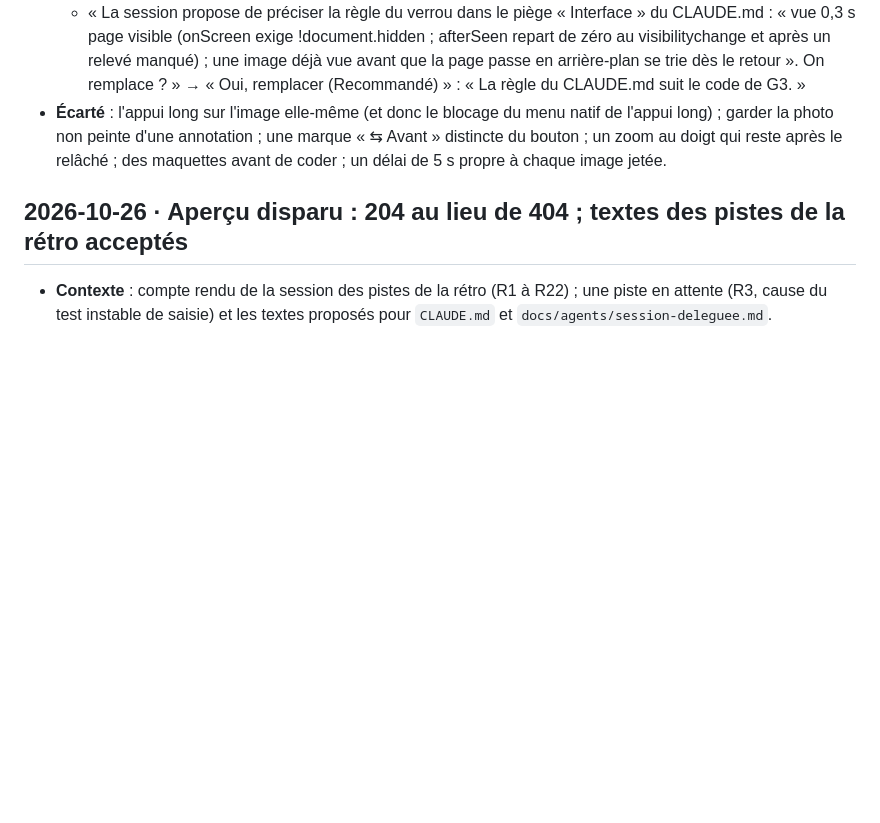
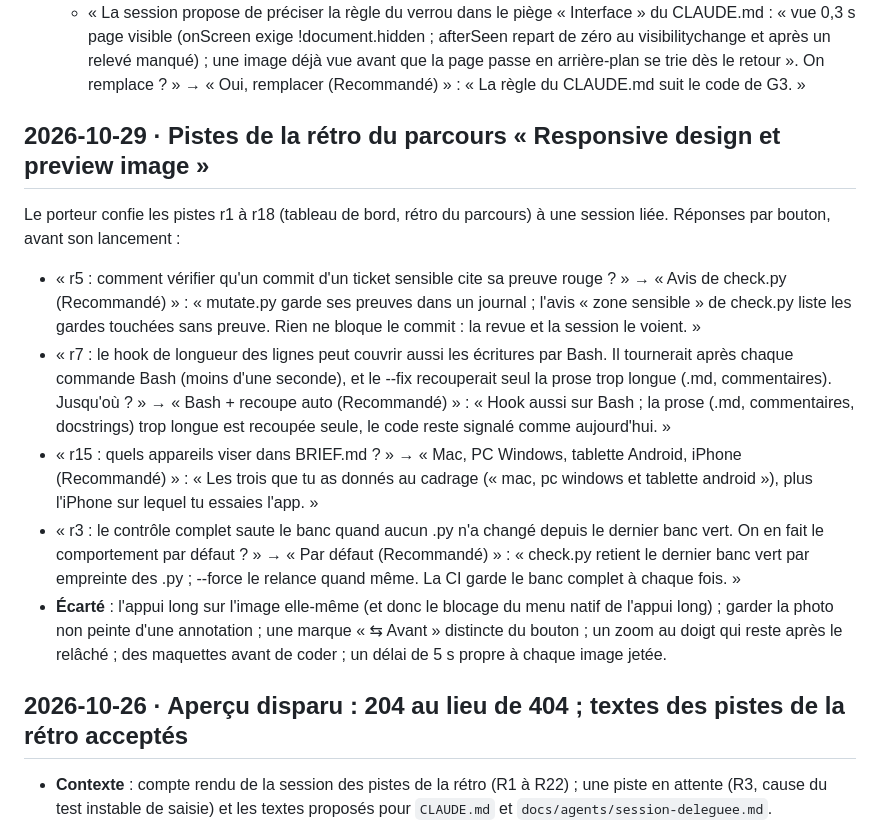
Before and after one commit to matwi5/chambre-noire, a Markdown page: DECISIONS.md, the part around the change. Rendered like a GitHub page; blank space fills up the shorter version.

Commit message:
Record the owner's answers before the retrospective follow-ups
The proof check stays advisory, the line hook also covers shell writes and rewraps prose, the brief lists the target
devices, and a full check skips an unchanged bench by default.

Co-Authored-By: Claude Opus 5.5 <noreply@anthropic.com>
Claude-Session: https://claude.ai/code/session_01V8f1NsztoYw1Qa7EGcC4rT

```diff
--- a/DECISIONS.md
+++ b/DECISIONS.md
@@ -319,6 +319,25 @@ les messages de commit.
     visible (onScreen exige !document.hidden ; afterSeen repart de zéro au visibilitychange et après un relevé
     manqué) ; une image déjà vue avant que la page passe en arrière-plan se trie dès le retour ». On remplace ? » →
     « Oui, remplacer (Recommandé) » : « La règle du CLAUDE.md suit le code de G3. »
+
+## 2026-10-29 · Pistes de la rétro du parcours « Responsive design et preview image »
+
+Le porteur confie les pistes r1 à r18 (tableau de bord, rétro du parcours) à une session liée. Réponses par bouton,
+avant son lancement :
+
+- « r5 : comment vérifier qu'un commit d'un ticket sensible cite sa preuve rouge ? » → « Avis de check.py
+  (Recommandé) » : « mutate.py garde ses preuves dans un journal ; l'avis « zone sensible » de check.py liste les
+  gardes touchées sans preuve. Rien ne bloque le commit : la revue et la session le voient. »
+- « r7 : le hook de longueur des lignes peut couvrir aussi les écritures par Bash. Il tournerait après chaque
+  commande Bash (moins d'une seconde), et le --fix recouperait seul la prose trop longue (.md, commentaires).
+  Jusqu'où ? » → « Bash + recoupe auto (Recommandé) » : « Hook aussi sur Bash ; la prose (.md, commentaires,
+  docstrings) trop longue est recoupée seule, le code reste signalé comme aujourd'hui. »
+- « r15 : quels appareils viser dans BRIEF.md ? » → « Mac, PC Windows, tablette Android, iPhone (Recommandé) » :
+  « Les trois que tu as donnés au cadrage (« mac, pc windows et tablette android »), plus l'iPhone sur lequel tu
+  essaies l'app. »
+- « r3 : le contrôle complet saute le banc quand aucun .py n'a changé depuis le dernier banc vert. On en fait le
+  comportement par défaut ? » → « Par défaut (Recommandé) » : « check.py retient le dernier banc vert par empreinte
+  des .py ; --force le relance quand même. La CI garde le banc complet à chaque fois. »
 - **Écarté** : l'appui long sur l'image elle-même (et donc le blocage du menu natif de l'appui long) ; garder la
   photo non peinte d'une annotation ; une marque « ⇆ Avant » distincte du bouton ; un zoom au doigt qui reste après
   le relâché ; des maquettes avant de coder ; un délai de 5 s propre à chaque image jetée.
```
